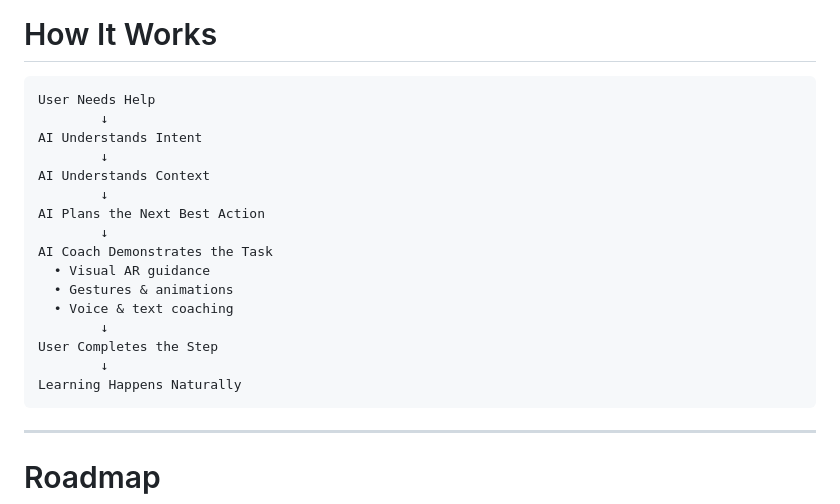
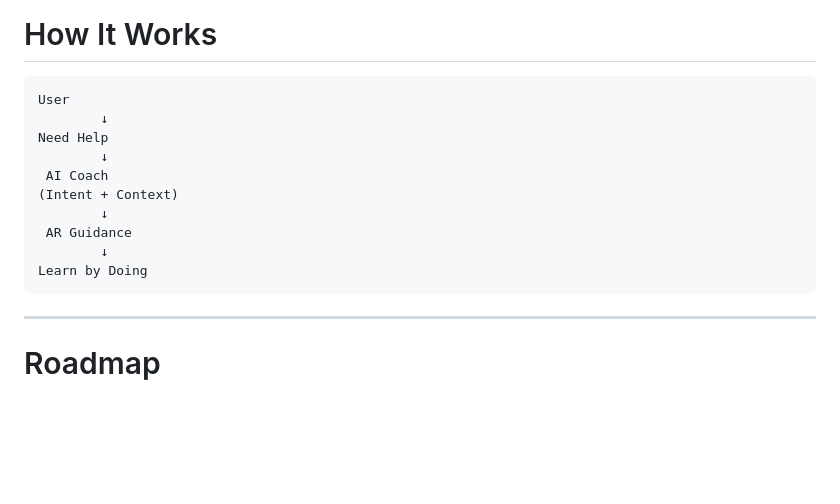
Before and after one commit to alilichan/NavisAI, a Markdown page: README.md, the part around the change. GitHub-like rendering; blank space fills up the shorter version.

Commit message:
Revise AI interaction flow in README
Updated the flowchart in the README to clarify user interaction with AI.

````diff
--- a/README.md
+++ b/README.md
@@ -98,22 +98,16 @@ As augmented reality hardware continues to evolve, our long-term vision is to br
 # How It Works
 
 ```text
-User Needs Help
+User
         ↓
-AI Understands Intent
+Need Help
         ↓
-AI Understands Context
+ AI Coach
+(Intent + Context)
         ↓
-AI Plans the Next Best Action
+ AR Guidance
         ↓
-AI Coach Demonstrates the Task
-  • Visual AR guidance
-  • Gestures & animations
-  • Voice & text coaching
-        ↓
-User Completes the Step
-        ↓
-Learning Happens Naturally
+Learn by Doing
 ```
 
 ---
````
